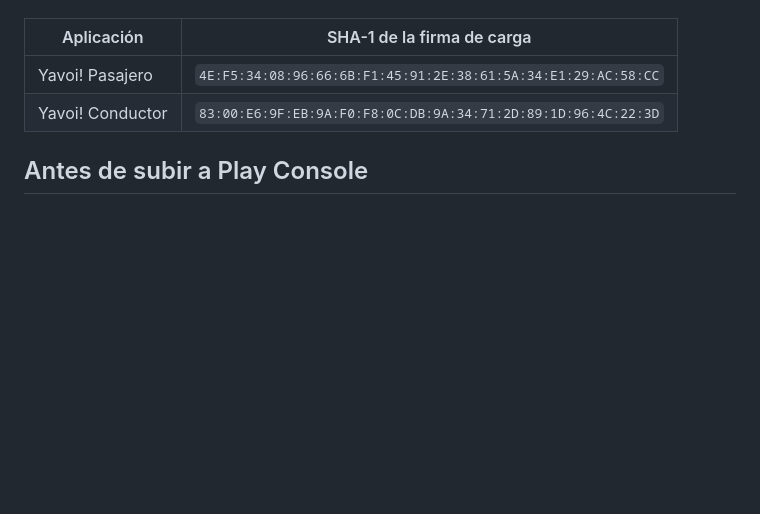
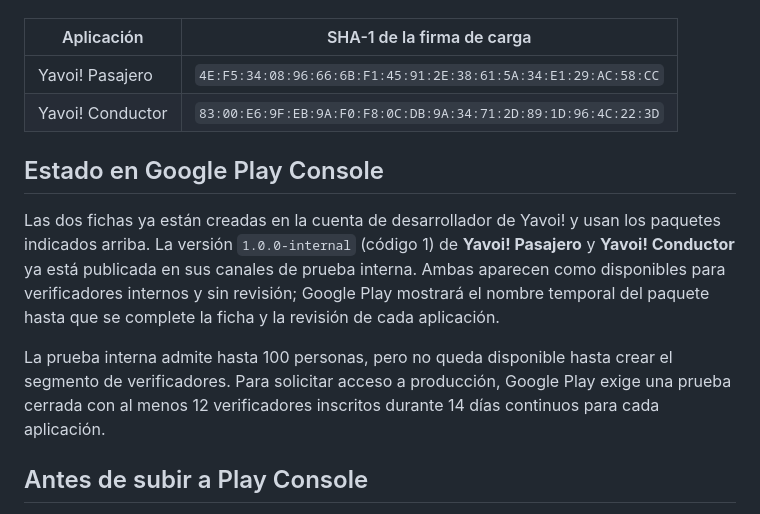
Before and after one commit to TheDevLogos/Yavoi-App, a Markdown page: mobile/PUBLISHING_CHECKLIST.md, the part around the change. GitHub-like rendering; blank space fills up the shorter version.

Commit message:
Record internal Play testing status

```diff
--- a/mobile/PUBLISHING_CHECKLIST.md
+++ b/mobile/PUBLISHING_CHECKLIST.md
@@ -24,6 +24,20 @@ deben respaldarse en un almacén seguro de Yavoi! antes de publicar.
 | --- | --- |
 | Yavoi! Pasajero | `4E:F5:34:08:96:66:6B:F1:45:91:2E:38:61:5A:34:E1:29:AC:58:CC` |
 | Yavoi! Conductor | `83:00:E6:9F:EB:9A:F0:F8:0C:DB:9A:34:71:2D:89:1D:96:4C:22:3D` |
+
+## Estado en Google Play Console
+
+Las dos fichas ya están creadas en la cuenta de desarrollador de Yavoi! y usan
+los paquetes indicados arriba. La versión `1.0.0-internal` (código 1) de
+**Yavoi! Pasajero** y **Yavoi! Conductor** ya está publicada en sus canales de
+prueba interna. Ambas aparecen como disponibles para verificadores internos y
+sin revisión; Google Play mostrará el nombre temporal del paquete hasta que se
+complete la ficha y la revisión de cada aplicación.
+
+La prueba interna admite hasta 100 personas, pero no queda disponible hasta
+crear el segmento de verificadores. Para solicitar acceso a producción, Google
+Play exige una prueba cerrada con al menos 12 verificadores inscritos durante
+14 días continuos para cada aplicación.
 
 ## Antes de subir a Play Console
 
```
